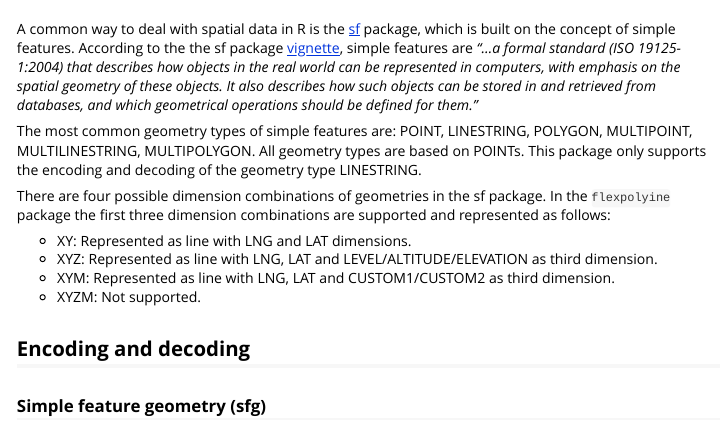
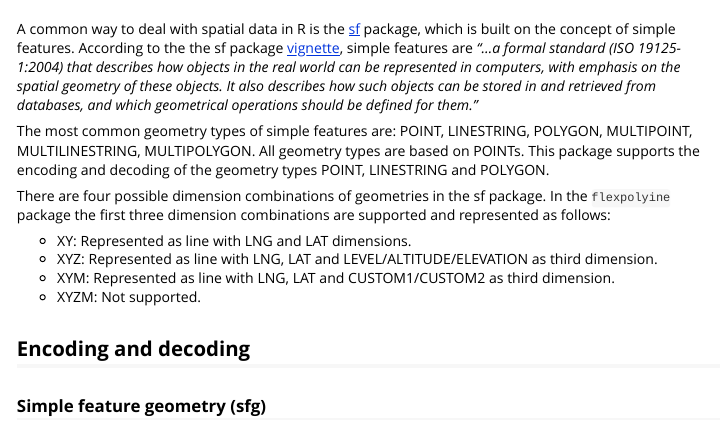
Before and after one commit to munterfi/flexpolyline, an R Markdown document (vignettes/sf-support.Rmd): the page in a window 1100 px wide, from 60 px down. Rendered offline with R 4.5, knitr and Pandoc, with nearby package versions; code that draws random numbers runs with fixed seeds of ours; some code elsewhere in the file could not run offline; long lines of code are wrapped.

Commit message:
[doc] Update vignette and NEWS.

```diff
--- a/vignettes/sf-support.Rmd
+++ b/vignettes/sf-support.Rmd
@@ -25,8 +25,8 @@ from databases, and which geometrical operations should be defined for them."*
 
 The most common geometry types of simple features are: POINT, LINESTRING, POLYGON,
 MULTIPOINT, MULTILINESTRING, MULTIPOLYGON. All geometry types are based on POINTs.
-This package only supports the encoding and decoding of the geometry type
-LINESTRING.
+This package supports the encoding and decoding of the geometry types POINT,
+LINESTRING and POLYGON.
 
 There are four possible dimension combinations of geometries in the sf package.
 In the `flexpolyine` package the first three dimension combinations are
```
Also changed, not shown: NEWS.md (+1 -0 lines).
